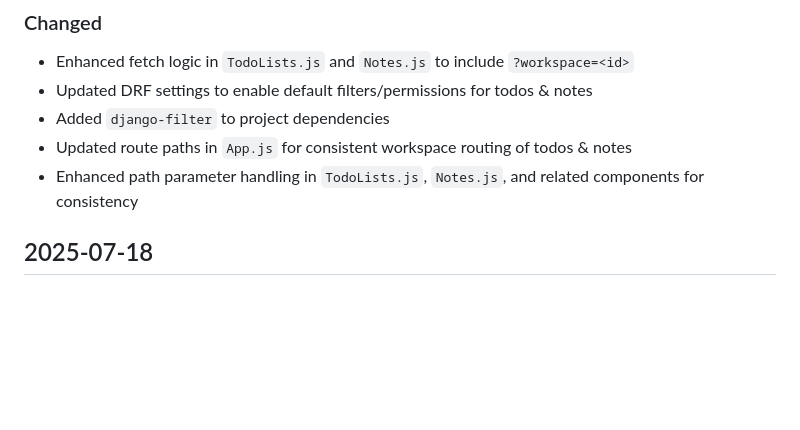
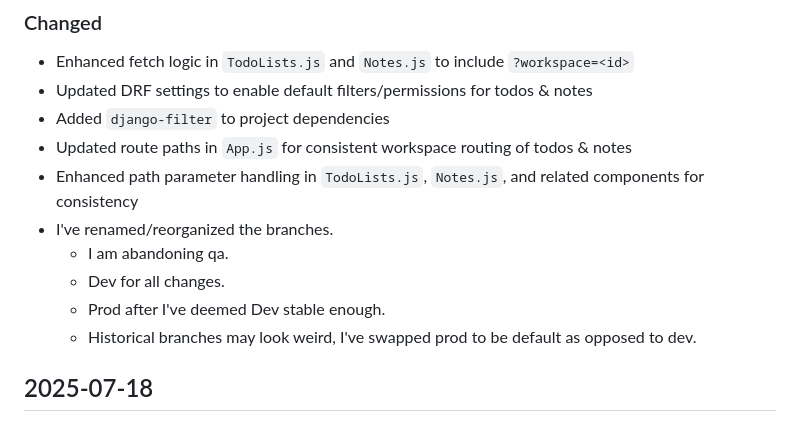
Before and after one commit to VanillaIceCube/Notoli, a Markdown page: CHANGELOG.md, the part around the change. Rendered like a GitHub page; blank space fills up the shorter version.

Commit message:
branch strategy reorg.

```diff
--- a/CHANGELOG.md
+++ b/CHANGELOG.md
@@ -26,6 +26,11 @@ All notable changes to this project are documented in this file.
 - Added `django-filter` to project dependencies
 - Updated route paths in `App.js` for consistent workspace routing of todos & notes
 - Enhanced path parameter handling in `TodoLists.js`, `Notes.js`, and related components for consistency
+- I've renamed/reorganized the branches.
+  - I am abandoning qa.
+  - Dev for all changes.
+  - Prod after I've deemed Dev stable enough.
+  - Historical branches may look weird, I've swapped prod to be default as opposed to dev.
 
 
 ## 2025-07-18
```
